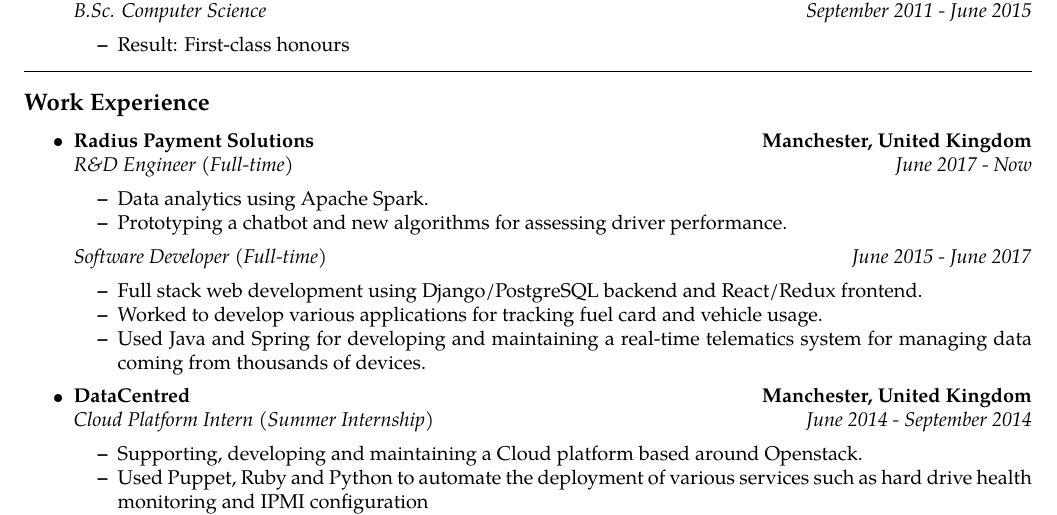
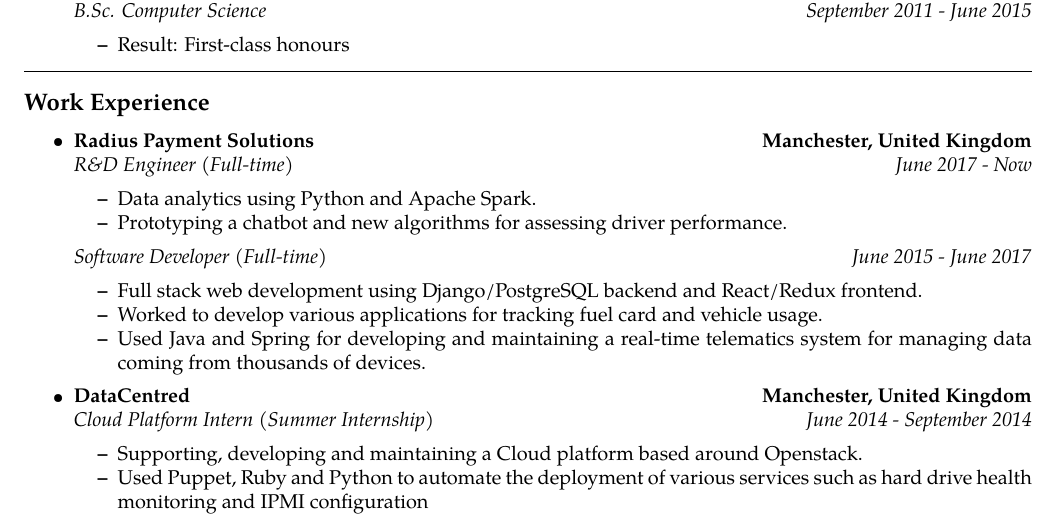
Before and after one commit to malreynolds/resume, a LaTeX CV (resume.tex): part of page 1 of 2, cut so that both start at the same text. Compiled offline with pdfLaTeX.

Commit message:
minor addition to work experience

```diff
--- a/resume.tex
+++ b/resume.tex
@@ -89,7 +89,7 @@
         {\emph{R\&D Engineer (Full-time)}}
         {\emph{June 2017 - Now}}
     \begin{itemize*}
-        \item Data analytics using Apache Spark.
+        \item Data analytics using Python and Apache Spark.
         \item Prototyping a chatbot and new algorithms for assessing driver performance.
     \end{itemize*}
     \headerrow
```
